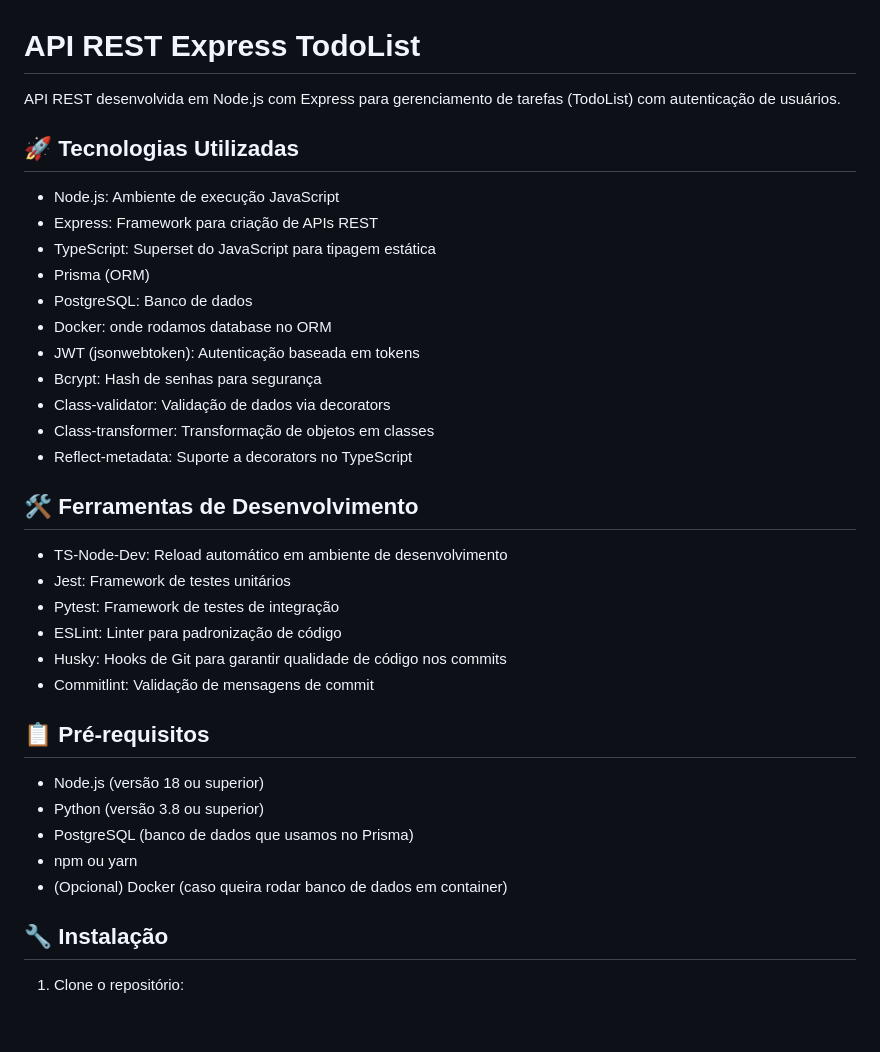
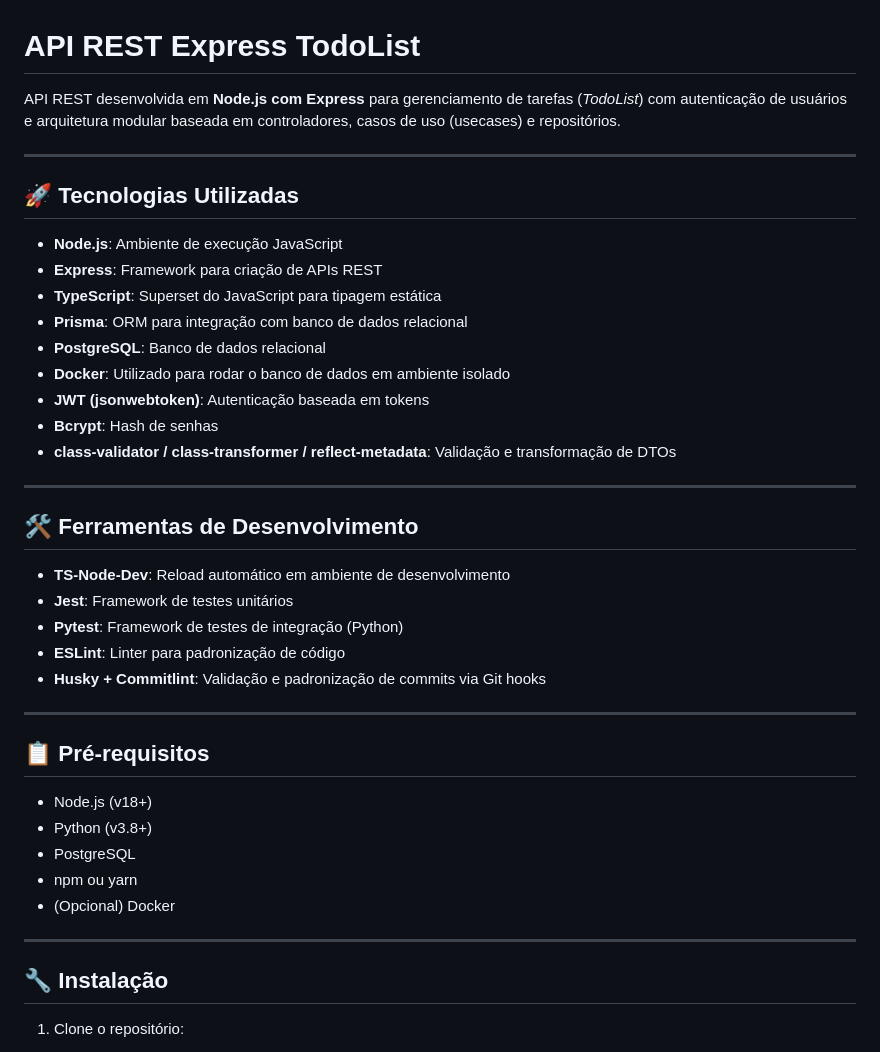
Before and after one commit to Heloisatanquella/api_express-todolist, a Markdown page: README.md, the part around the change printed below. Drawn GitHub-style; blank space fills up the shorter version.

```diff
--- a/README.md
+++ b/README.md
@@ -1,37 +1,42 @@
 # API REST Express TodoList
 
-API REST desenvolvida em Node.js com Express para gerenciamento de tarefas (TodoList) com autenticação de usuários.
+API REST desenvolvida em **Node.js com Express** para gerenciamento de tarefas (_TodoList_) com autenticação de usuários e arquitetura modular baseada em controladores, casos de uso (usecases) e repositórios.
+
+---
 
 ## 🚀 Tecnologias Utilizadas
 
-- Node.js: Ambiente de execução JavaScript
-- Express: Framework para criação de APIs REST
-- TypeScript: Superset do JavaScript para tipagem estática
-- Prisma (ORM)
-- PostgreSQL: Banco de dados
-- Docker: onde rodamos database no ORM
-- JWT (jsonwebtoken): Autenticação baseada em tokens
-- Bcrypt: Hash de senhas para segurança
-- Class-validator: Validação de dados via decorators
-- Class-transformer: Transformação de objetos em classes
-- Reflect-metadata: Suporte a decorators no TypeScript
+- **Node.js**: Ambiente de execução JavaScript
+- **Express**: Framework para criação de APIs REST
+- **TypeScript**: Superset do JavaScript para tipagem estática
+- **Prisma**: ORM para integração com banco de dados relacional
+- **PostgreSQL**: Banco de dados relacional
+- **Docker**: Utilizado para rodar o banco de dados em ambiente isolado
+- **JWT (jsonwebtoken)**: Autenticação baseada em tokens
+-  **Bcrypt**: Hash de senhas
+- **class-validator / class-transformer / reflect-metadata**: Validação e transformação de DTOs
+
+---
 
 ## 🛠️ Ferramentas de Desenvolvimento
 
-- TS-Node-Dev: Reload automático em ambiente de desenvolvimento
-- Jest: Framework de testes unitários
-- Pytest: Framework de testes de integração
-- ESLint: Linter para padronização de código
-- Husky: Hooks de Git para garantir qualidade de código nos commits
-- Commitlint: Validação de mensagens de commit
+- **TS-Node-Dev**: Reload automático em ambiente de desenvolvimento
+- **Jest**: Framework de testes unitários
+- **Pytest**: Framework de testes de integração (Python)
+- **ESLint**: Linter para padronização de código
+- **Husky + Commitlint**: Validação e padronização de commits via Git hooks
+
+---
 
 ## 📋 Pré-requisitos
 
-- Node.js (versão 18 ou superior)
-- Python (versão 3.8 ou superior)
-- PostgreSQL (banco de dados que usamos no Prisma)
+- Node.js (v18+)
+- Python (v3.8+)
+- PostgreSQL
 - npm ou yarn
-- (Opcional) Docker (caso queira rodar banco de dados em container)
+- (Opcional) Docker
+
+---
 
 ## 🔧 Instalação
 
```
Also changed, not shown: other parts of README.md (+86 -20 lines).
